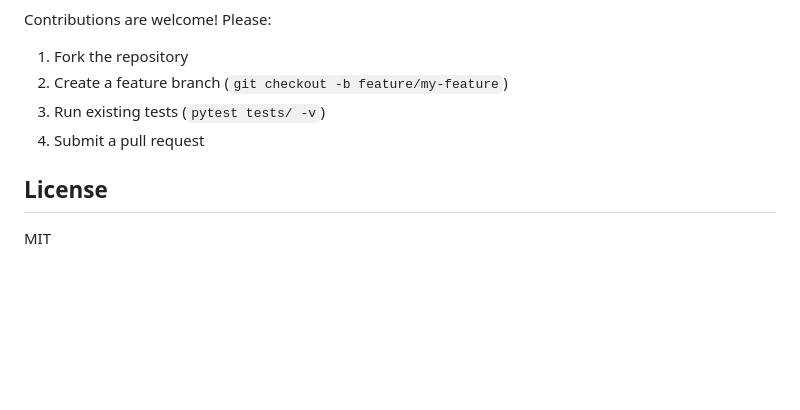
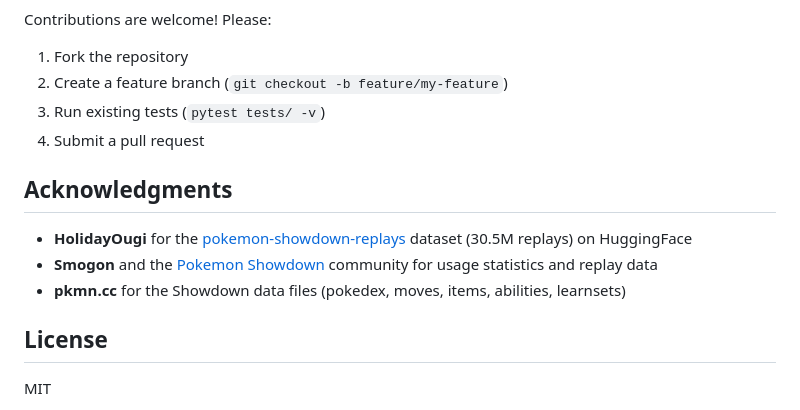
Before and after one commit to HotHams/FutureSightML, a Markdown page: README.md, the part around the change. GitHub-like rendering; blank space fills up the shorter version.

Commit message:
Add acknowledgments for data sources

```diff
--- a/README.md
+++ b/README.md
@@ -135,6 +135,12 @@ Contributions are welcome! Please:
 3. Run existing tests (`pytest tests/ -v`)
 4. Submit a pull request
 
+## Acknowledgments
+
+- **HolidayOugi** for the [pokemon-showdown-replays](https://huggingface.co/datasets/HolidayOugi/pokemon-showdown-replays) dataset (30.5M replays) on HuggingFace
+- **Smogon** and the [Pokemon Showdown](https://pokemonshowdown.com/) community for usage statistics and replay data
+- **pkmn.cc** for the Showdown data files (pokedex, moves, items, abilities, learnsets)
+
 ## License
 
 MIT
```
